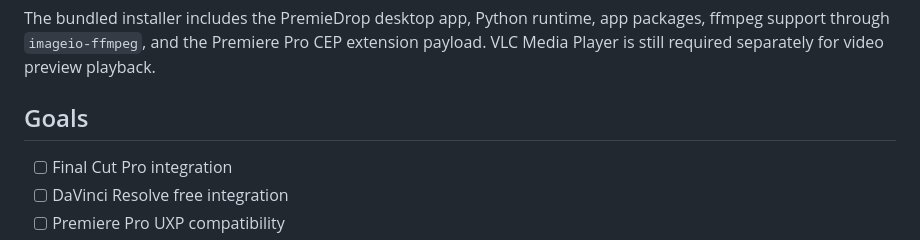
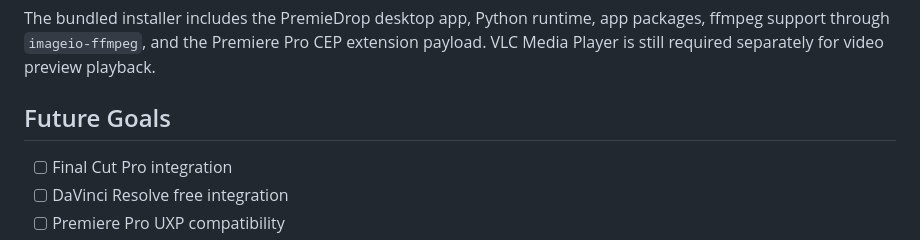
Before and after one commit to Lotanami/PremieDropRepo, a Markdown page: README.md, the part around the change. Rendered like a GitHub page.

Commit message:
Rename 'Goals' section to 'Future Goals'

```diff
--- a/README.md
+++ b/README.md
@@ -21,7 +21,7 @@ packages, ffmpeg support through `imageio-ffmpeg`, and the Premiere Pro CEP
 extension payload. VLC Media Player is still required separately for video
 preview playback.
 
-## Goals
+## Future Goals
 
 - [ ] Final Cut Pro integration
 - [ ] DaVinci Resolve free integration
```
